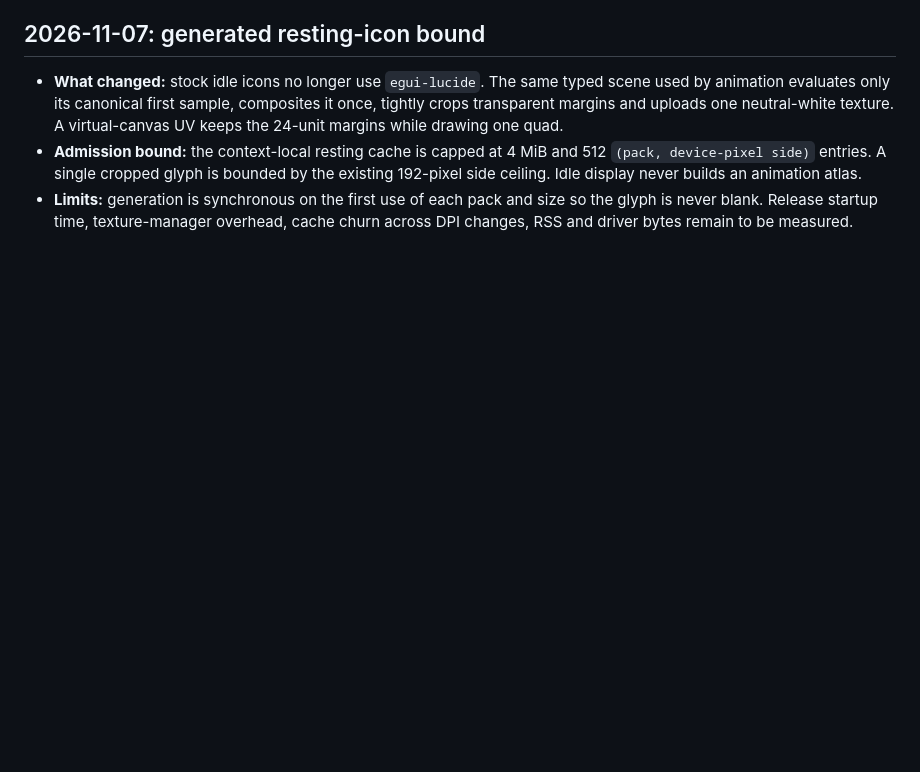
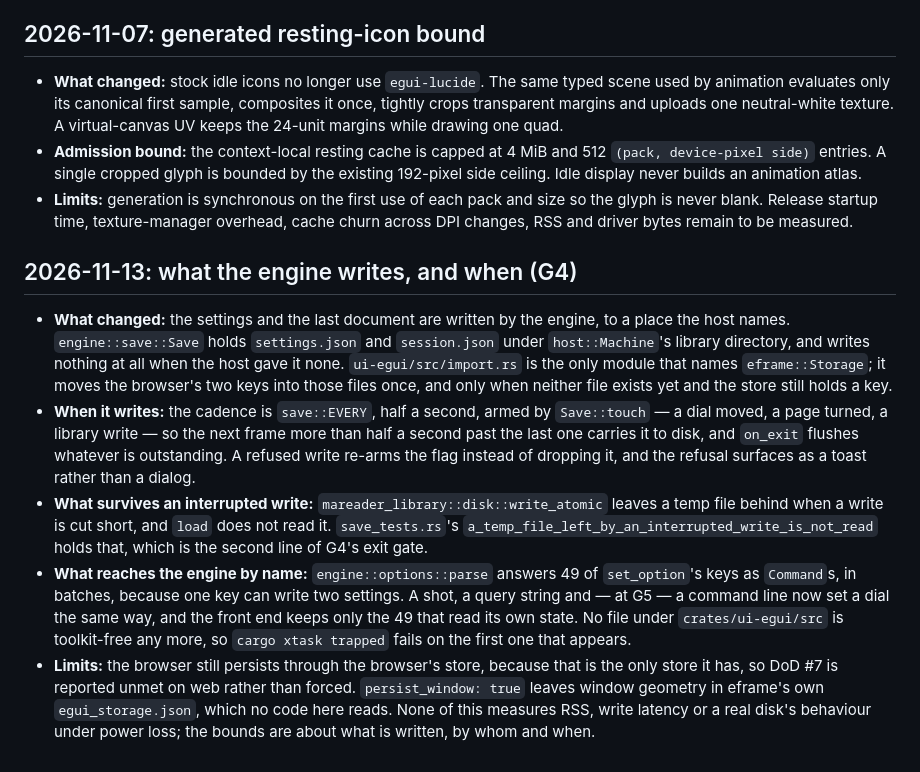
Before and after one commit to codewiththiha/mareader2, a Markdown page: docs/memory.md, the part around the change. Drawn GitHub-style; blank space fills up the shorter version.

```diff
--- a/docs/memory.md
+++ b/docs/memory.md
@@ -556,3 +556,33 @@ PDF page-tree enumeration remains eager, with rasters requested on demand.
 - **Limits:** generation is synchronous on the first use of each pack and size
   so the glyph is never blank. Release startup time, texture-manager overhead,
   cache churn across DPI changes, RSS and driver bytes remain to be measured.
+
+## 2026-11-13: what the engine writes, and when (G4)
+
+- **What changed:** the settings and the last document are written by the engine,
+  to a place the host names. `engine::save::Save` holds `settings.json` and
+  `session.json` under `host::Machine`'s library directory, and writes nothing at
+  all when the host gave it none. `ui-egui/src/import.rs` is the only module that
+  names `eframe::Storage`; it moves the browser's two keys into those files once,
+  and only when neither file exists yet and the store still holds a key.
+- **When it writes:** the cadence is `save::EVERY`, half a second, armed by
+  `Save::touch` — a dial moved, a page turned, a library write — so the next frame
+  more than half a second past the last one carries it to disk, and `on_exit`
+  flushes whatever is outstanding. A refused write re-arms the flag instead of
+  dropping it, and the refusal surfaces as a toast rather than a dialog.
+- **What survives an interrupted write:** `mareader_library::disk::write_atomic`
+  leaves a temp file behind when a write is cut short, and `load` does not read
+  it. `save_tests.rs`'s `a_temp_file_left_by_an_interrupted_write_is_not_read`
+  holds that, which is the second line of G4's exit gate.
+- **What reaches the engine by name:** `engine::options::parse` answers 49 of
+  `set_option`'s keys as `Command`s, in batches, because one key can write two
+  settings. A shot, a query string and — at G5 — a command line now set a dial the
+  same way, and the front end keeps only the 49 that read its own state. No file
+  under `crates/ui-egui/src` is toolkit-free any more, so `cargo xtask trapped`
+  fails on the first one that appears.
+- **Limits:** the browser still persists through the browser's store, because that
+  is the only store it has, so DoD #7 is reported unmet on web rather than forced.
+  `persist_window: true` leaves window geometry in eframe's own
+  `egui_storage.json`, which no code here reads. None of this measures RSS, write
+  latency or a real disk's behaviour under power loss; the bounds are about what
+  is written, by whom and when.
```
Also changed, not shown: docs/architecture.md (+6 -4 lines), docs/slices/G4.md (+57 -7 lines).
